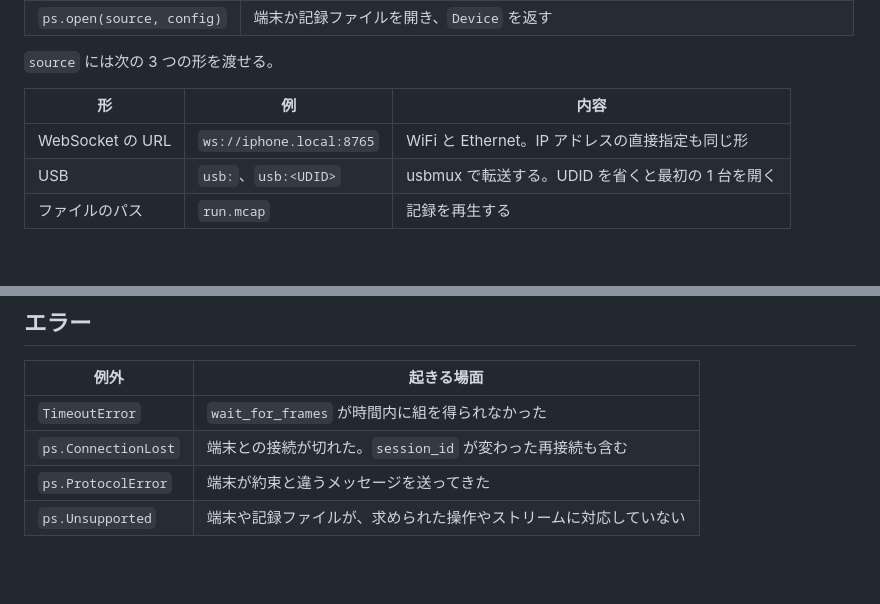
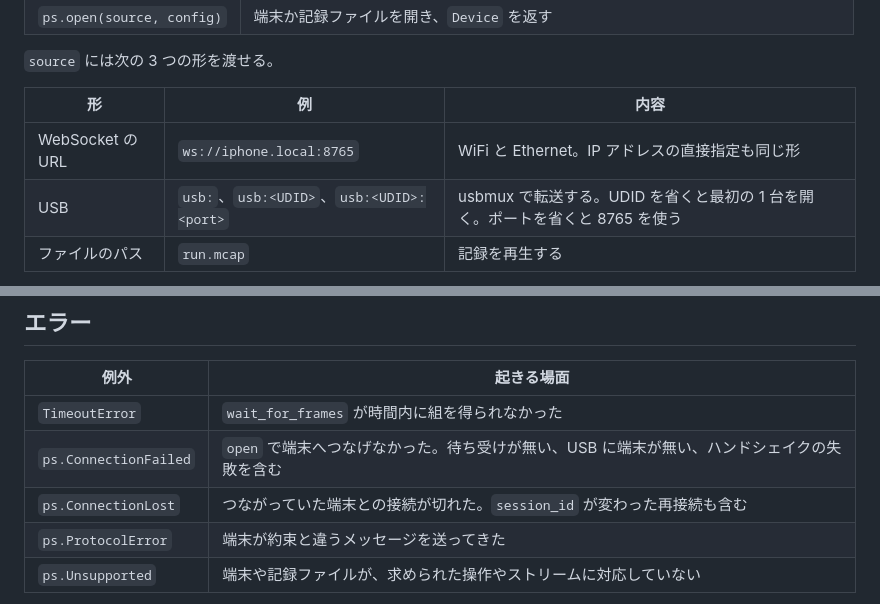
Before and after one commit to bigdra50/pocket-sensor, a Markdown page: docs/sdk-api.md, 2 parts joined by grey strips. GitHub-like rendering; blank space fills up the shorter version.

Commit message:
📝 docs: つなげなかった場合の例外を ConnectionFailed として分ける
ConnectionLost は、つながっていた接続が切れた場合の例外である。
open の時点で端末へ届かなかった場合（待ち受けが無い、USB に端末が無い）まで同じ名前で返すと、利用者が再接続と初回の失敗を区別できない。

USB の指定にポートを添える形（usb:<UDID>:<port>）も、表へ足した。

```diff
--- a/docs/sdk-api.md
+++ b/docs/sdk-api.md
@@ -46,7 +46,7 @@ with ps.open("ws://iphone.local:8765", config) as dev:   # "usb:" も "run.mcap"
 | 形 | 例 | 内容 |
 | --- | --- | --- |
 | WebSocket の URL | `ws://iphone.local:8765` | WiFi と Ethernet。IP アドレスの直接指定も同じ形 |
-| USB | `usb:`、`usb:<UDID>` | usbmux で転送する。UDID を省くと最初の 1 台を開く |
+| USB | `usb:`、`usb:<UDID>`、`usb:<UDID>:<port>` | usbmux で転送する。UDID を省くと最初の 1 台を開く。ポートを省くと 8765 を使う |
 | ファイルのパス | `run.mcap` | 記録を再生する |
 
 実機、USB、記録ファイルのどれを開いても、返る `Device` の API は同じである。
@@ -171,7 +171,8 @@ RealSense の `playback.set_real_time` と同じ区別で、前者は動作の
 | 例外 | 起きる場面 |
 | --- | --- |
 | `TimeoutError` | `wait_for_frames` が時間内に組を得られなかった |
-| `ps.ConnectionLost` | 端末との接続が切れた。`session_id` が変わった再接続も含む |
+| `ps.ConnectionFailed` | `open` で端末へつなげなかった。待ち受けが無い、USB に端末が無い、ハンドシェイクの失敗を含む |
+| `ps.ConnectionLost` | つながっていた端末との接続が切れた。`session_id` が変わった再接続も含む |
 | `ps.ProtocolError` | 端末が約束と違うメッセージを送ってきた |
 | `ps.Unsupported` | 端末や記録ファイルが、求められた操作やストリームに対応していない |
 
```
